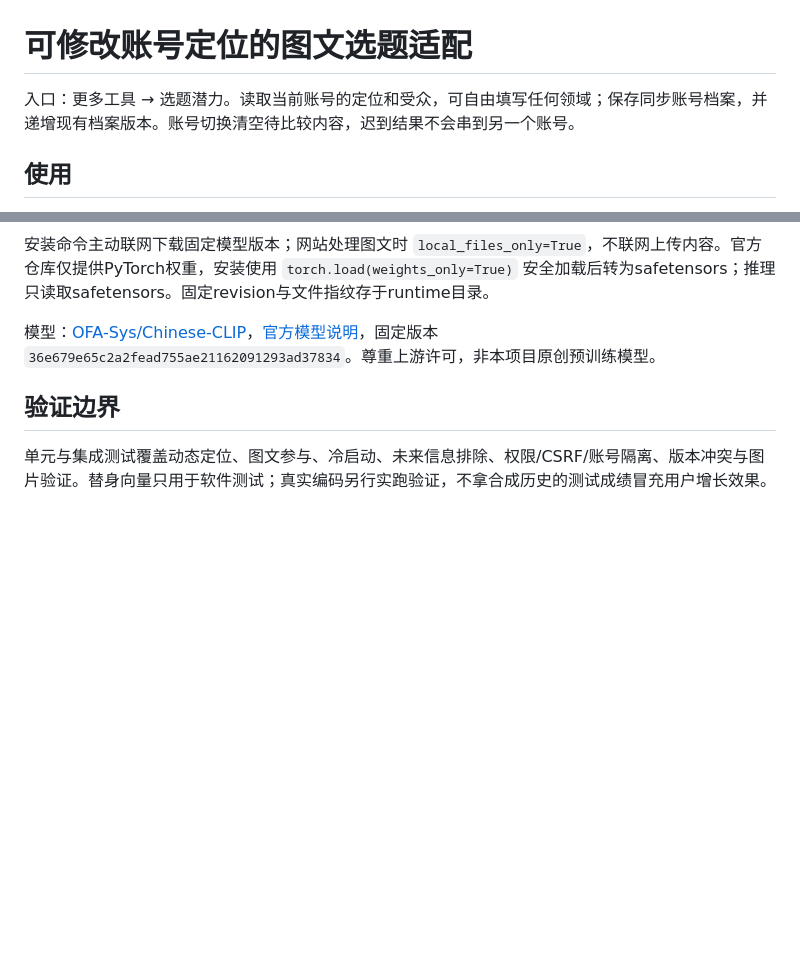
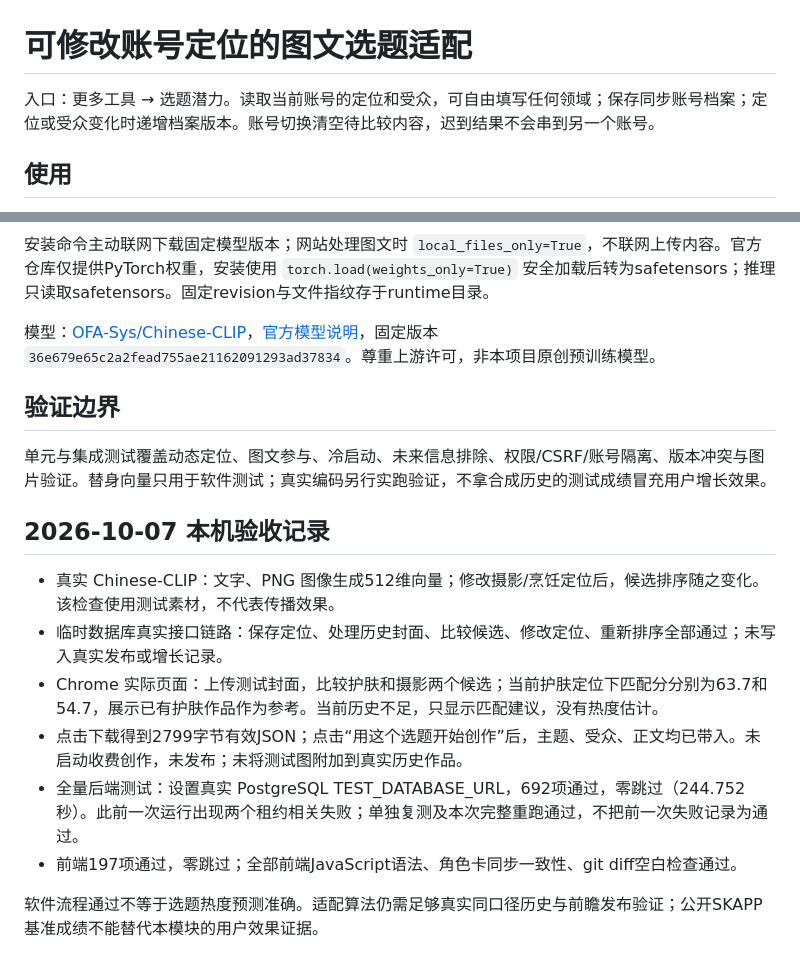
Before and after one commit to xinruilan612/RED, a Markdown page: docs/PERSONAL_TOPICS.md, 2 parts joined by grey strips. GitHub-like rendering; blank space fills up the shorter version.

Commit message:
docs: record real personalized topic workflow acceptance

```diff
--- a/docs/PERSONAL_TOPICS.md
+++ b/docs/PERSONAL_TOPICS.md
@@ -1,6 +1,6 @@
 # 可修改账号定位的图文选题适配
 
-入口：更多工具 → 选题潜力。读取当前账号的定位和受众，可自由填写任何领域；保存同步账号档案，并递增现有档案版本。账号切换清空待比较内容，迟到结果不会串到另一个账号。
+入口：更多工具 → 选题潜力。读取当前账号的定位和受众，可自由填写任何领域；保存同步账号档案；定位或受众变化时递增档案版本。账号切换清空待比较内容，迟到结果不会串到另一个账号。
 
 ## 使用
 
@@ -40,3 +40,14 @@ runtime/venv/bin/python scripts/local_dev.py start
 ## 验证边界
 
 单元与集成测试覆盖动态定位、图文参与、冷启动、未来信息排除、权限/CSRF/账号隔离、版本冲突与图片验证。替身向量只用于软件测试；真实编码另行实跑验证，不拿合成历史的测试成绩冒充用户增长效果。
+
+## 2026-10-07 本机验收记录
+
+- 真实 Chinese-CLIP：文字、PNG 图像生成512维向量；修改摄影/烹饪定位后，候选排序随之变化。该检查使用测试素材，不代表传播效果。
+- 临时数据库真实接口链路：保存定位、处理历史封面、比较候选、修改定位、重新排序全部通过；未写入真实发布或增长记录。
+- Chrome 实际页面：上传测试封面，比较护肤和摄影两个候选；当前护肤定位下匹配分分别为63.7和54.7，展示已有护肤作品作为参考。当前历史不足，只显示匹配建议，没有热度估计。
+- 点击下载得到2799字节有效JSON；点击“用这个选题开始创作”后，主题、受众、正文均已带入。未启动收费创作，未发布；未将测试图附加到真实历史作品。
+- 全量后端测试：设置真实 PostgreSQL TEST_DATABASE_URL，692项通过，零跳过（244.752秒）。此前一次运行出现两个租约相关失败；单独复测及本次完整重跑通过，不把前一次失败记录为通过。
+- 前端197项通过，零跳过；全部前端JavaScript语法、角色卡同步一致性、git diff空白检查通过。
+
+软件流程通过不等于选题热度预测准确。适配算法仍需足够真实同口径历史与前瞻发布验证；公开SKAPP基准成绩不能替代本模块的用户效果证据。
```
